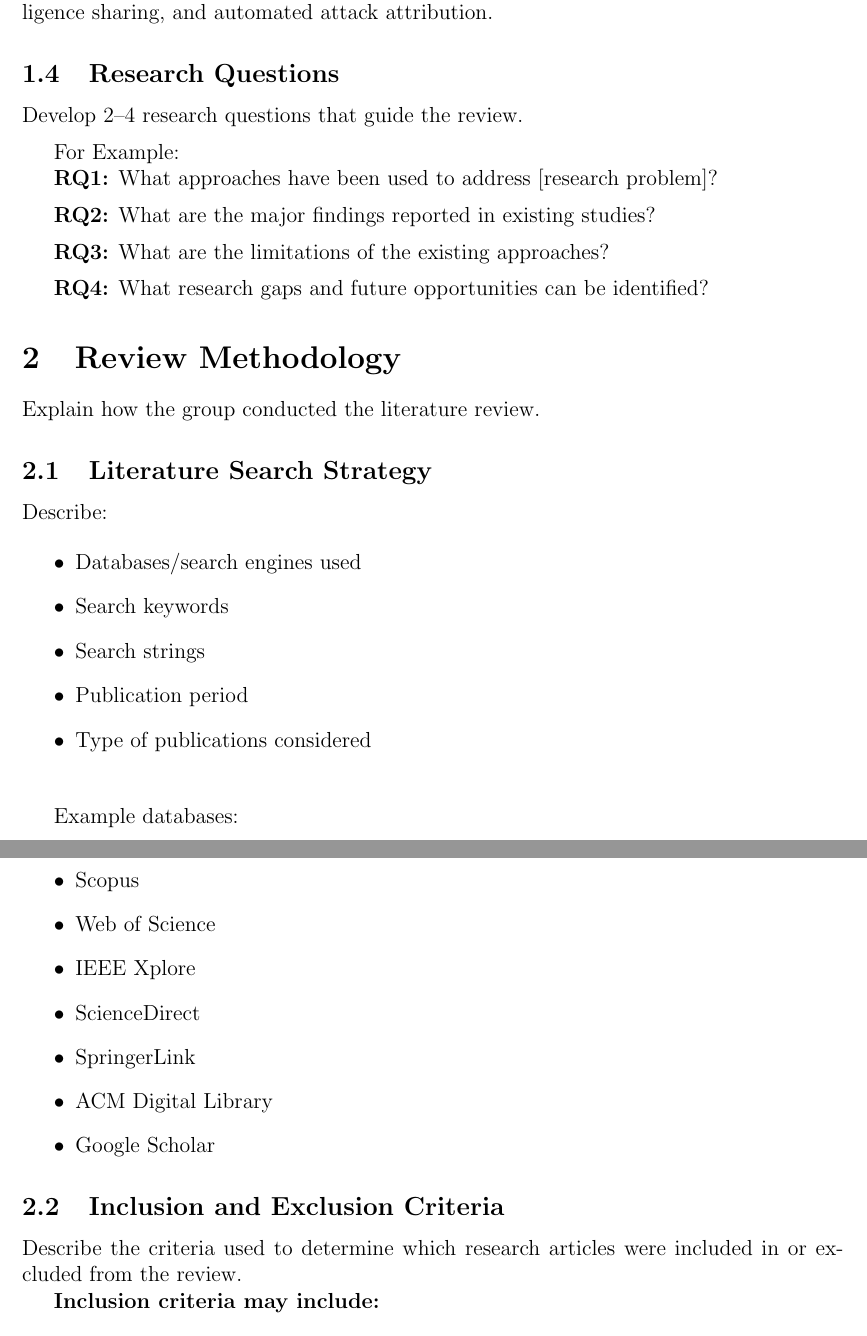
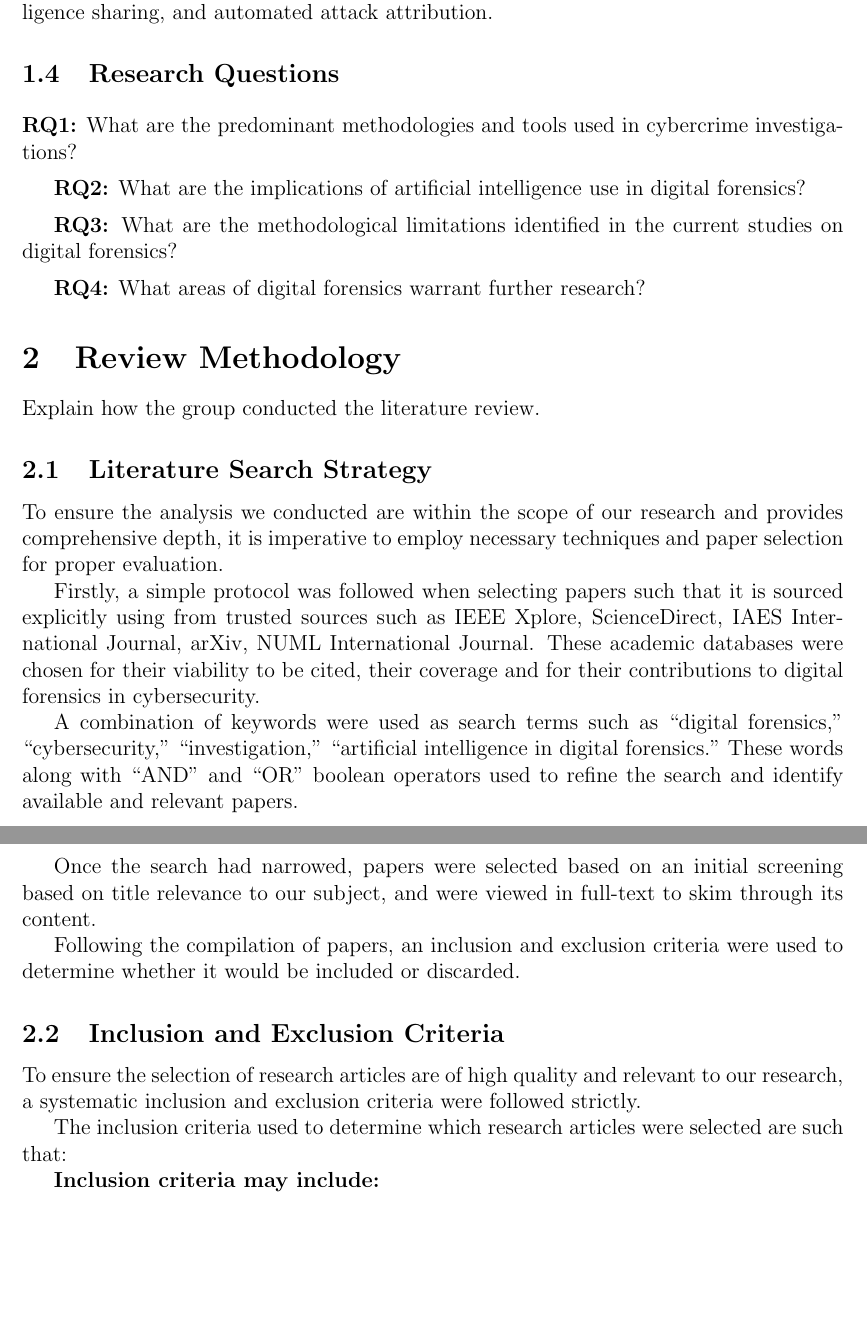
Before and after one commit to JeiKarousel/Research_Methodology_Assignment_1, a LaTeX problem sheet (Research_Methodology_Assignment_1/main.tex): two parts of pages 5 and 6 of 24 before the commit and two parts of pages 6 and 7 of 26 after it, joined at a grey line, cut so that both start at the same text, the shorter picture padded with empty space. The pictures show the PDF file Research_Methodology_Assignment_1/main.pdf that the author committed with the source.

Commit message:
some part done

```diff
--- a/Research_Methodology_Assignment_1/main.tex
+++ b/Research_Methodology_Assignment_1/main.tex
@@ -253,26 +253,23 @@ Finally, we highlight areas for future research, including explainable AI, quant
 
 \subsection{Research Questions}
 
-Develop 2--4 research questions that guide the review.
+%Develop 2--4 research questions that guide the review.
 
 \vspace{0.2cm}
 
-For Example:
-
-
-\textbf{RQ1:} What approaches have been used to address [research problem]?
+\textbf{RQ1:} What are the predominant methodologies and tools used in cybercrime investigations?
 
 \vspace{0.2cm}
 
-\textbf{RQ2:} What are the major findings reported in existing studies?
+\textbf{RQ2:} What are the implications of artificial intelligence use in digital forensics?
 
 \vspace{0.2cm}
 
-\textbf{RQ3:} What are the limitations of the existing approaches?
+\textbf{RQ3:} What are the methodological limitations identified in the current studies on digital forensics?
 
 \vspace{0.2cm}
 
-\textbf{RQ4:} What research gaps and future opportunities can be identified?
+\textbf{RQ4:} What areas of digital forensics warrant further research?
 
 
 % =========================================
@@ -286,34 +283,35 @@ Explain how the group conducted the literature review.
 
 \subsection{Literature Search Strategy}
 
-Describe:
+%Describe:
+To ensure the analysis we conducted are within the scope of our research and provides comprehensive depth, it is imperative to employ necessary techniques and paper selection for proper evaluation.
 
-\begin{itemize}
-    \item Databases/search engines used
-    \item Search keywords
-    \item Search strings
-    \item Publication period
-    \item Type of publications considered\newline
-\end{itemize}
+Firstly, a simple protocol was followed when selecting papers such that it is sourced explicitly using from trusted sources such as IEEE Xplore, ScienceDirect, IAES International Journal, arXiv, NUML International Journal. These academic databases were chosen for their viability to be cited, their coverage and for their contributions to digital forensics in cybersecurity.
 
+A combination of keywords were used as search terms such as “digital forensics,” “cybersecurity,” “investigation,” “artificial intelligence in digital forensics.” These words along with “AND” and “OR” boolean operators used to refine the search and identify available and relevant papers.
 
-Example databases:
+Once the search had narrowed, papers were selected based on an initial screening based on title relevance to our subject, and were viewed in full-text to skim through its content.
 
-\begin{itemize}
-    \item Scopus
-    \item Web of Science
-    \item IEEE Xplore
-    \item ScienceDirect
-    \item SpringerLink
-    \item ACM Digital Library
-    \item Google Scholar
-\end{itemize}
+Following the compilation of papers, an inclusion and exclusion criteria were used to determine whether it would be included or discarded.
 
+% Example databases:
+
+% \begin{itemize}
+%     \item Scopus
+%     \item Web of Science
+%     \item IEEE Xplore
+%     \item ScienceDirect
+%     \item SpringerLink
+%     \item ACM Digital Library
+%     \item Google Scholar
+% \end{itemize}
 
 \subsection{Inclusion and Exclusion Criteria}
 
-Describe the criteria used to determine which research articles were included in or excluded from the review.
+% Describe the criteria used to determine which research articles were included in or excluded from the review.
+To ensure the selection of research articles are of high quality and relevant to our research, a systematic inclusion and exclusion criteria were followed strictly.
+
+The inclusion criteria used to determine which research articles were selected are such that:
 
 \textbf{Inclusion criteria may include:}
 
-\begin{itemize}
@@ -325 +318 @@ Describe the criteria used to determine which research articles were included in
-\end{itemize}
+\begin{enumerate}
@@ -326,6 +326,5 @@ Describe the criteria used to determine which research articles were included in
+\end{enumerate}
 
 \textbf{Exclusion criteria may include:}
 
-\begin{itemize}
-    \item Articles outside the scope of the research topic
-    \item Duplicate publications
+\begin{enumerate}
@@ -340,4 +347,3 @@ Describe the criteria used to determine which research articles were included in
 % SAMPLE TABLE
 % =========================================
 
-\begin{table}[H]
```
Also changed, not shown: Research_Methodology_Assignment_1/main.bbl (added), Research_Methodology_Assignment_1/main.pdf, Research_Methodology_Assignment_1/main.tex (149 more changed lines), 9 other files.
